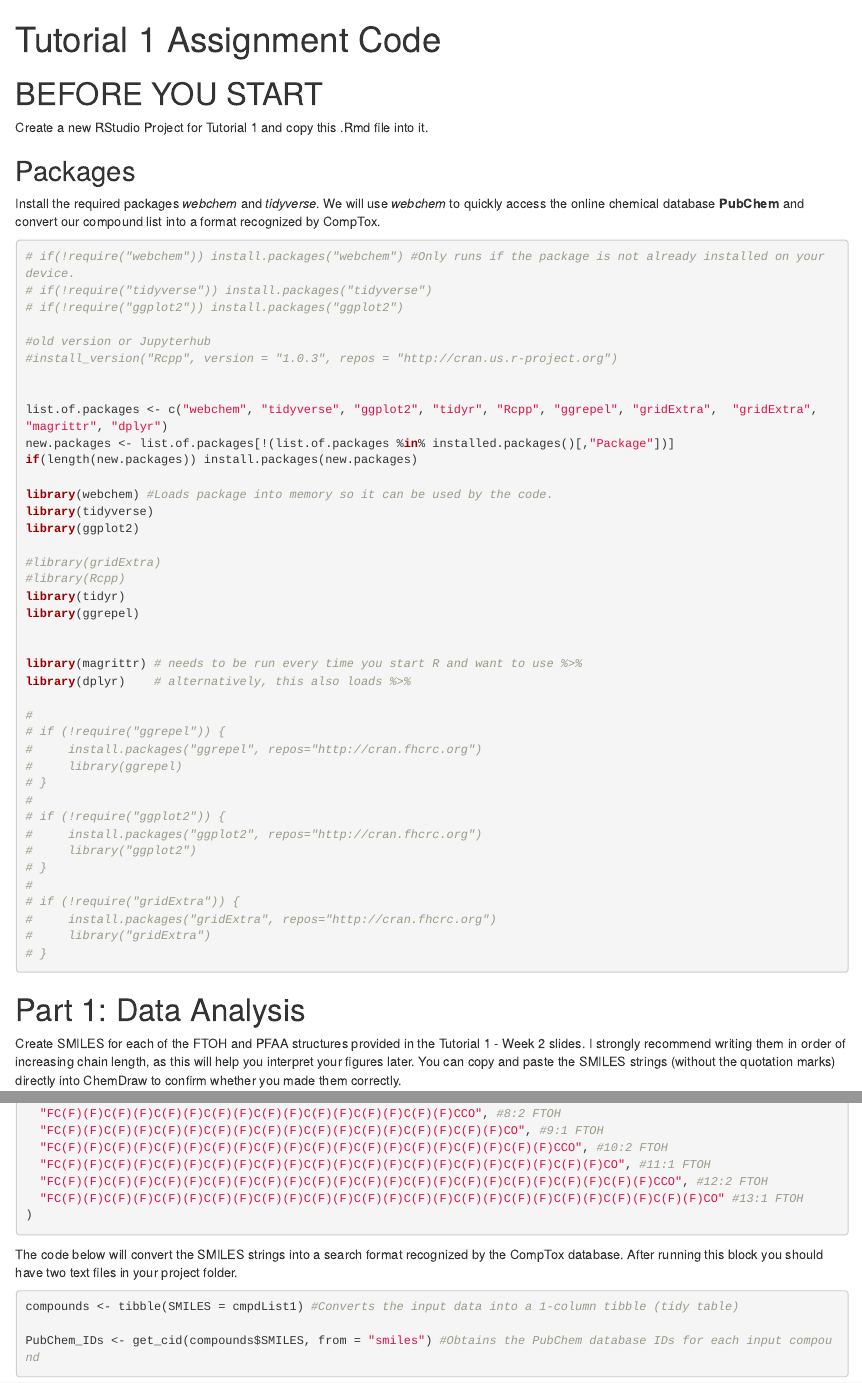
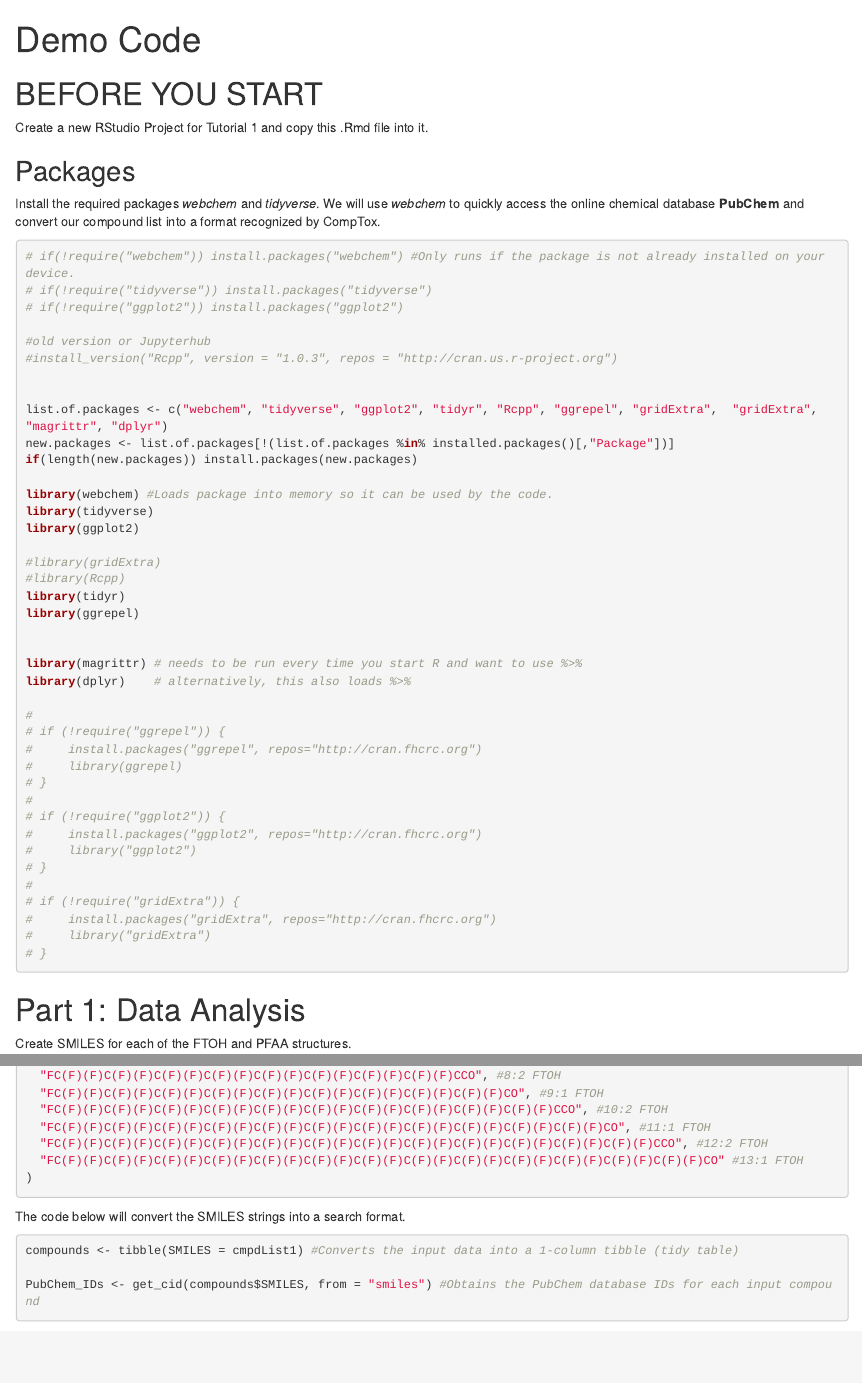
Before and after one commit to UofTChem-Teaching/sample_nbgitpuller_demo, an R Markdown document (demo_Code.Rmd): the page in a window 1100 px wide, from its top, and a second part further down, joined at a grey line. Rendered offline with R 4.5, knitr and Pandoc, with nearby package versions; some code elsewhere in the file could not run offline.

Commit message:
Update demo_Code.Rmd

````diff
--- a/demo_Code.Rmd
+++ b/demo_Code.Rmd
@@ -1,5 +1,5 @@
 ---
-title: "Tutorial 1 Assignment Code"
+title: "Demo Code"
 output: html_document
 ---
 
@@ -58,7 +58,7 @@ library(dplyr)    # alternatively, this also loads %>%
 
 # Part 1: Data Analysis
 
-Create SMILES for each of the FTOH and PFAA structures provided in the Tutorial 1 - Week 2 slides. I strongly recommend writing them in order of increasing chain length, as this will help you interpret your figures later. You can copy and paste the SMILES strings (without the quotation marks) directly into ChemDraw to confirm whether you made them correctly.
+Create SMILES for each of the FTOH and PFAA structures.
 
 ```{r}
 cmpdList1 <- c( #Perfluoroalkyl acids
@@ -95,7 +95,7 @@ cmpdList2 <- c( #Fluorotelomer alcohols
 ```
 
 
-The code below will convert the SMILES strings into a search format recognized by the CompTox database. After running this block you should have two text files in your project folder.
+The code below will convert the SMILES strings into a search format.
 
 ```{r export}
 compounds <- tibble(SMILES = cmpdList1) #Converts the input data into a 1-column tibble (tidy table)
````
Also changed, not shown: demo_Code.Rmd (4 more changed lines).
